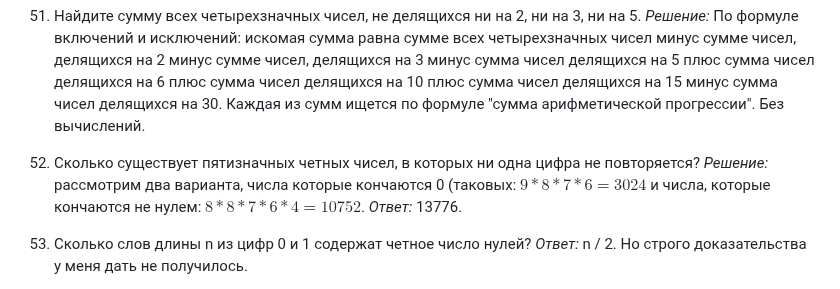
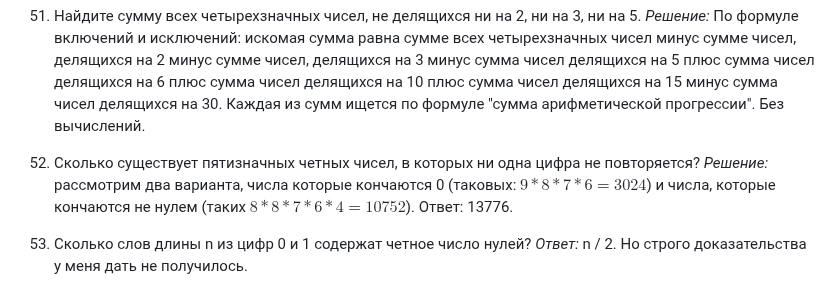
Before and after one commit to kuznetsovvj/education, a Markdown page: courses/Виленкин Комбинаторика/1.md, the part around the change. Drawn GitHub-style.

Commit message:
fix formatting

```diff
--- a/courses/Виленкин Комбинаторика/1.md
+++ b/courses/Виленкин Комбинаторика/1.md
@@ -80,7 +80,7 @@
 
 51. Найдите сумму всех четырехзначных чисел, не делящихся ни на 2, ни на 3, ни на 5. *Решение:* По формуле включений и исключений: искомая сумма равна сумме всех четырехзначных чисел минус сумме чисел, делящихся на 2 минус сумме чисел, делящихся на 3 минус сумма чисел делящихся на 5 плюс сумма чисел делящихся на 6 плюс сумма чисел делящихся на 10 плюс сумма чисел делящихся на 15 минус сумма чисел делящихся на 30. Каждая из сумм ищется по формуле "сумма арифметической прогрессии". Без вычислений.
 
-52. Сколько существует пятизначных четных чисел, в которых ни одна цифра не повторяется? *Решение:* рассмотрим два варианта, числа которые кончаются 0 (таковых: $9*8*7*6 = 3024$ и числа, которые кончаются не нулем: $8*8*7*6*4 = 10752$. *Ответ:* 13776.
+52. Сколько существует пятизначных четных чисел, в которых ни одна цифра не повторяется? *Решение:* рассмотрим два варианта, числа которые кончаются 0 (таковых: $9*8*7*6 = 3024$) и числа, которые кончаются не нулем (таких $8*8*7*6*4=10752$). Ответ: 13776.
 
 53. Сколько слов длины n из цифр 0 и 1 содержат четное число нулей? *Ответ:* n / 2. Но строго доказательства у меня дать не получилось.
 
```
